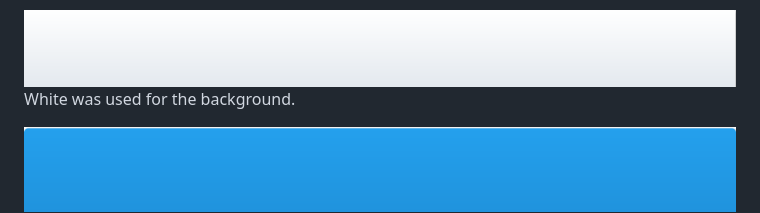
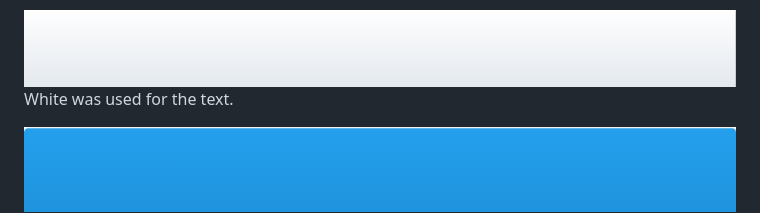
Before and after one commit to Khaled-AlAsadi/Memory-Game, a Markdown page: README.md, the part around the change. GitHub-like rendering.

Commit message:
Correct  text in readme

```diff
--- a/README.md
+++ b/README.md
@@ -90,7 +90,7 @@ The flowchart represent the logic of the application:
 Deep Dark Blue was used for the background.
 
 ![Text Color](documentation/design/text_color.png)
-White was used for the background.
+White was used for the text.
 
 ![Buttons Color](documentation/design/buttons_color.png)
 light blue was used for the buttons.
```
